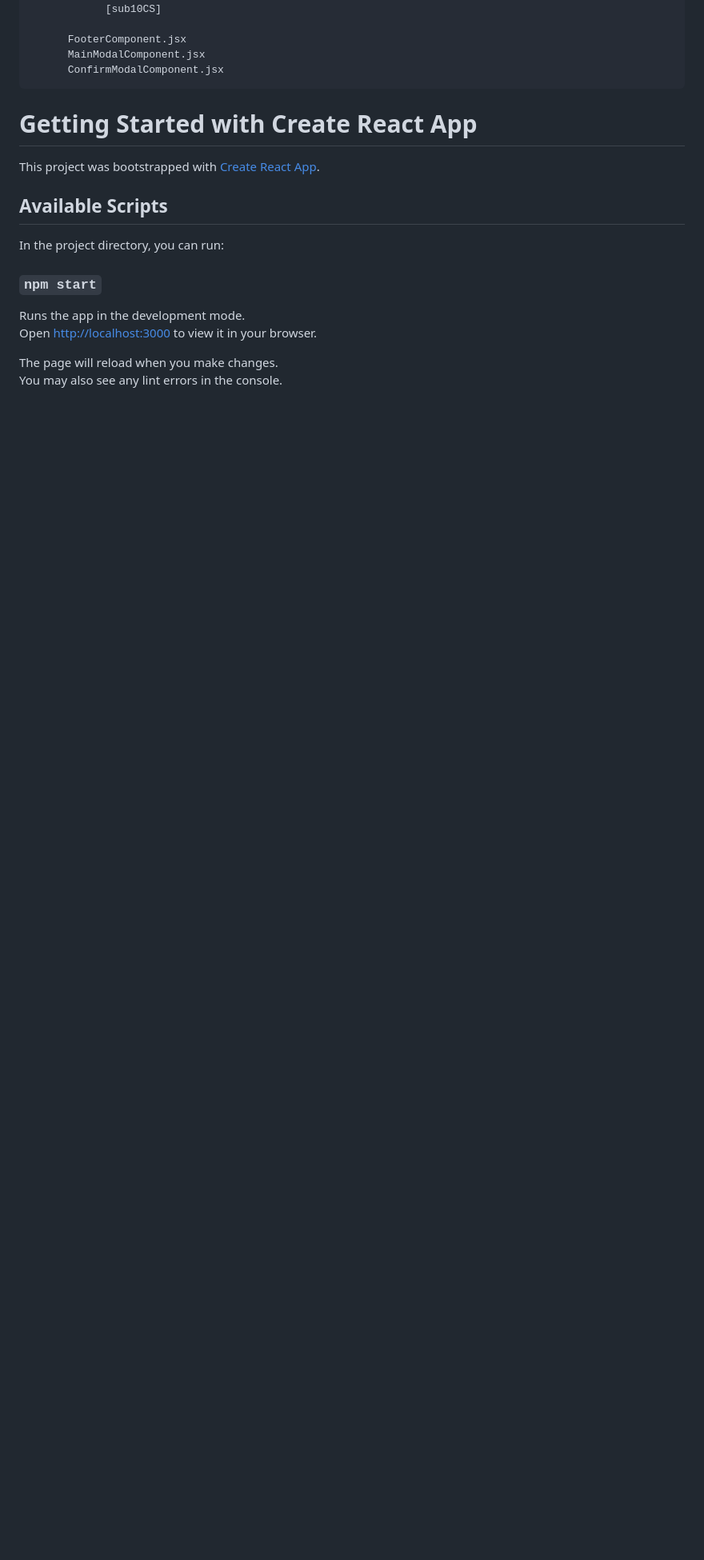
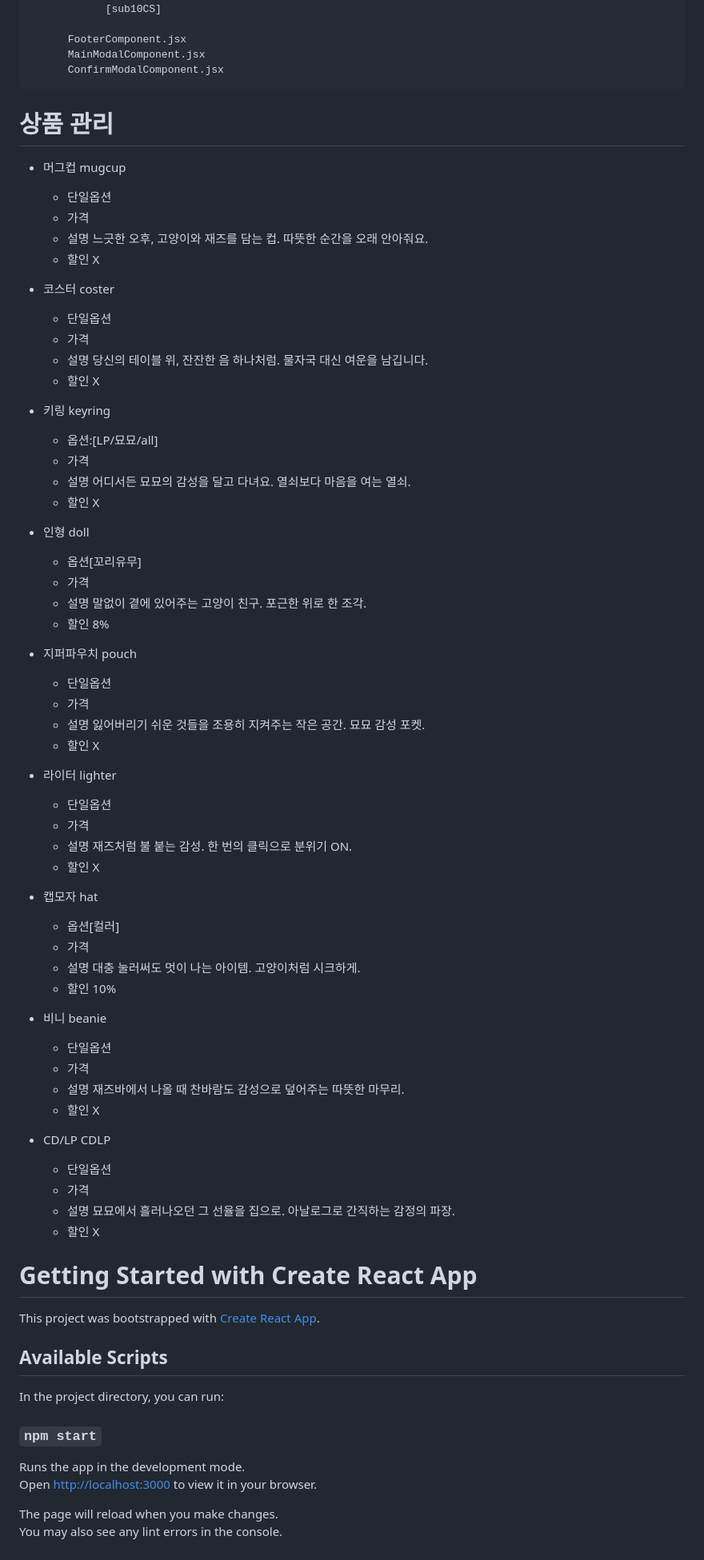
Before and after one commit to EunhyangDam/jazzmyomyo, a Markdown page: README.md, the part around one of its changes. Shown at 80% size. GitHub-like rendering; blank space fills up the shorter version.

Commit message:
리드미 업데이트

```diff
--- a/README.md
+++ b/README.md
@@ -128,6 +131,77 @@ Section8Component.scss
           FooterComponent.jsx
           MainModalComponent.jsx
           ConfirmModalComponent.jsx
+
+# 상품 관리
+
+- 머그컵 mugcup
+  - 단일옵션
+  - 가격
+  - 설명
+    느긋한 오후, 고양이와 재즈를 담는 컵. 따뜻한 순간을 오래 안아줘요.
+  - 할인 X
+- 코스터 coster
+
+  - 단일옵션
+  - 가격
+  - 설명
+    당신의 테이블 위, 잔잔한 음 하나처럼. 물자국 대신 여운을 남깁니다.
+  - 할인 X
+
+- 키링 keyring
+
+  - 옵션:[LP/묘묘/all]
+  - 가격
+  - 설명
+    어디서든 묘묘의 감성을 달고 다녀요. 열쇠보다 마음을 여는 열쇠.
+  - 할인 X
+
+- 인형 doll
+
+  - 옵션[꼬리유무]
+  - 가격
+  - 설명
+    말없이 곁에 있어주는 고양이 친구. 포근한 위로 한 조각.
+  - 할인 8%
+
+- 지퍼파우치 pouch
+
+  - 단일옵션
+  - 가격
+  - 설명
+    잃어버리기 쉬운 것들을 조용히 지켜주는 작은 공간. 묘묘 감성 포켓.
+  - 할인 X
+
+- 라이터 lighter
+
+  - 단일옵션
+  - 가격
+  - 설명
+    재즈처럼 불 붙는 감성. 한 번의 클릭으로 분위기 ON.
+  - 할인 X
+
+- 캡모자 hat
+
+  - 옵션[컬러]
+  - 가격
+  - 설명
+    대충 눌러써도 멋이 나는 아이템. 고양이처럼 시크하게.
+  - 할인 10%
+
+- 비니 beanie
+
+  - 단일옵션
+  - 가격
+  - 설명
+    재즈바에서 나올 때 찬바람도 감성으로 덮어주는 따뜻한 마무리.
+  - 할인 X
+
+- CD/LP CDLP
+  - 단일옵션
+  - 가격
+  - 설명
+    묘묘에서 흘러나오던 그 선율을 집으로. 아날로그로 간직하는 감정의 파장.
+  - 할인 X
 
 # Getting Started with Create React App
 
```
Also changed, not shown: other parts of README.md (+3 -0 lines).
